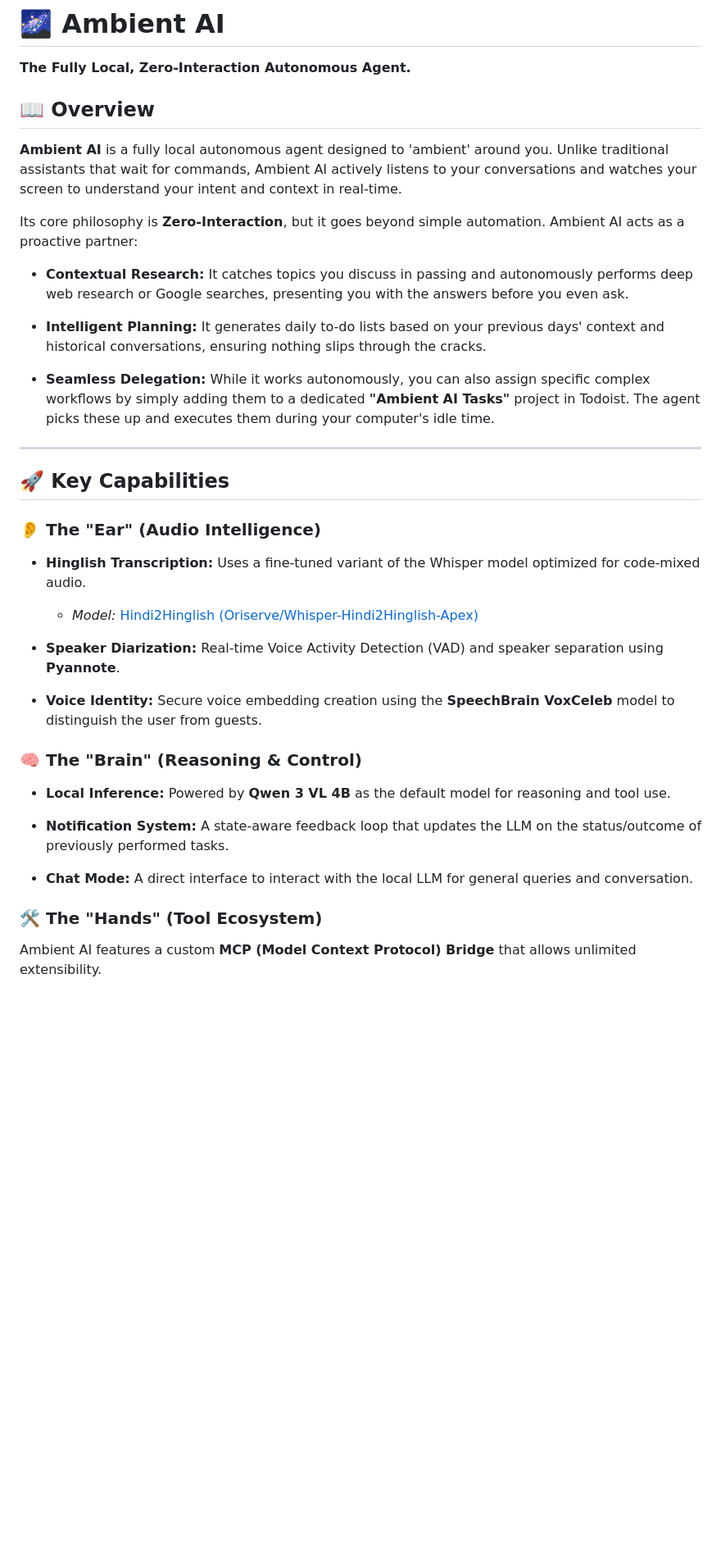
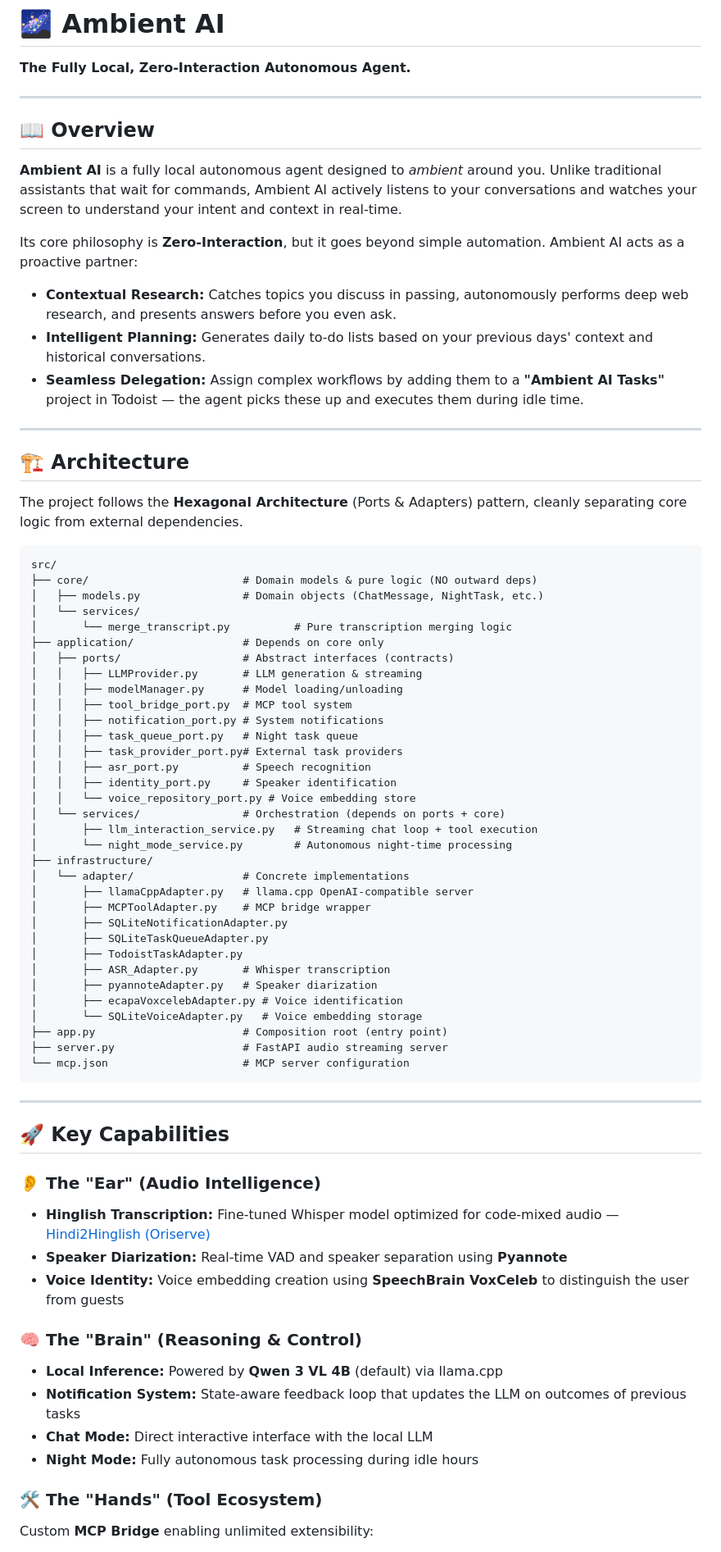
Before and after one commit to KarSri7694/Ambient-AI, a Markdown page: README.md, the part around one of its changes. Shown at 82% size. Rendered like a GitHub page; blank space fills up the shorter version.

````diff
--- a/README.md
+++ b/README.md
@@ -2,42 +2,78 @@
 
 **The Fully Local, Zero-Interaction Autonomous Agent.**
 
+---
+
 ## 📖 Overview
 
-**Ambient AI** is a fully local autonomous agent designed to 'ambient' around you. Unlike traditional assistants that wait for commands, Ambient AI actively listens to your conversations and watches your screen to understand your intent and context in real-time.
+**Ambient AI** is a fully local autonomous agent designed to *ambient* around you. Unlike traditional assistants that wait for commands, Ambient AI actively listens to your conversations and watches your screen to understand your intent and context in real-time.
 
 Its core philosophy is **Zero-Interaction**, but it goes beyond simple automation. Ambient AI acts as a proactive partner:
 
-- **Contextual Research:** It catches topics you discuss in passing and autonomously performs deep web research or Google searches, presenting you with the answers before you even ask.
+- **Contextual Research:** Catches topics you discuss in passing, autonomously performs deep web research, and presents answers before you even ask.
+- **Intelligent Planning:** Generates daily to-do lists based on your previous days' context and historical conversations.
+- **Seamless Delegation:** Assign complex workflows by adding them to a **"Ambient AI Tasks"** project in Todoist — the agent picks these up and executes them during idle time.
 
-- **Intelligent Planning:** It generates daily to-do lists based on your previous days' context and historical conversations, ensuring nothing slips through the cracks.
+---
 
-- **Seamless Delegation:** While it works autonomously, you can also assign specific complex workflows by simply adding them to a dedicated **"Ambient AI Tasks"** project in Todoist. The agent picks these up and executes them during your computer's idle time.
+## 🏗️ Architecture
+
+The project follows the **Hexagonal Architecture** (Ports & Adapters) pattern, cleanly separating core logic from external dependencies.
+
+```
+src/
+├── core/                        # Domain models & pure logic (NO outward deps)
+│   ├── models.py                # Domain objects (ChatMessage, NightTask, etc.)
+│   └── services/
+│       └── merge_transcript.py          # Pure transcription merging logic
+├── application/                 # Depends on core only
+│   ├── ports/                   # Abstract interfaces (contracts)
+│   │   ├── LLMProvider.py       # LLM generation & streaming
+│   │   ├── modelManager.py      # Model loading/unloading
+│   │   ├── tool_bridge_port.py  # MCP tool system
+│   │   ├── notification_port.py # System notifications
+│   │   ├── task_queue_port.py   # Night task queue
+│   │   ├── task_provider_port.py# External task providers
+│   │   ├── asr_port.py          # Speech recognition
+│   │   ├── identity_port.py     # Speaker identification
+│   │   └── voice_repository_port.py # Voice embedding store
+│   └── services/                # Orchestration (depends on ports + core)
+│       ├── llm_interaction_service.py   # Streaming chat loop + tool execution
+│       └── night_mode_service.py        # Autonomous night-time processing
+├── infrastructure/
+│   └── adapter/                 # Concrete implementations
+│       ├── llamaCppAdapter.py   # llama.cpp OpenAI-compatible server
+│       ├── MCPToolAdapter.py    # MCP bridge wrapper
+│       ├── SQLiteNotificationAdapter.py
+│       ├── SQLiteTaskQueueAdapter.py
+│       ├── TodoistTaskAdapter.py
+│       ├── ASR_Adapter.py       # Whisper transcription
+│       ├── pyannoteAdapter.py   # Speaker diarization
+│       ├── ecapaVoxcelebAdapter.py # Voice identification
+│       └── SQLiteVoiceAdapter.py   # Voice embedding storage
+├── app.py                       # Composition root (entry point)
+├── server.py                    # FastAPI audio streaming server
+└── mcp.json                     # MCP server configuration
+```
+
 ---
 
 ## 🚀 Key Capabilities
 
 ### 👂 The "Ear" (Audio Intelligence)
 
-- **Hinglish Transcription:** Uses a fine-tuned variant of the Whisper model optimized for code-mixed audio.
-
-    - _Model:_ [Hindi2Hinglish (Oriserve/Whisper-Hindi2Hinglish-Apex)](https://huggingface.co/Oriserve/Whisper-Hindi2Hinglish-Apex)
-
-- **Speaker Diarization:** Real-time Voice Activity Detection (VAD) and speaker separation using **Pyannote**.
-
-- **Voice Identity:** Secure voice embedding creation using the **SpeechBrain VoxCeleb** model to distinguish the user from guests.
-
+- **Hinglish Transcription:** Fine-tuned Whisper model optimized for code-mixed audio — [Hindi2Hinglish (Oriserve)](https://huggingface.co/Oriserve/Whisper-Hindi2Hinglish-Apex)
+- **Speaker Diarization:** Real-time VAD and speaker separation using **Pyannote**
+- **Voice Identity:** Voice embedding creation using **SpeechBrain VoxCeleb** to distinguish the user from guests
 
 ### 🧠 The "Brain" (Reasoning & Control)
 
-- **Local Inference:** Powered by **Qwen 3 VL 4B** as the default model for reasoning and tool use.
-
-- **Notification System:** A state-aware feedback loop that updates the LLM on the status/outcome of previously performed tasks.
-
-- **Chat Mode:** A direct interface to interact with the local LLM for general queries and conversation.
-
+- **Local Inference:** Powered by **Qwen 3 VL 4B** (default) via llama.cpp
+- **Notification System:** State-aware feedback loop that updates the LLM on outcomes of previous tasks
+- **Chat Mode:** Direct interactive interface with the local LLM
+- **Night Mode:** Fully autonomous task processing during idle hours
 
 ### 🛠️ The "Hands" (Tool Ecosystem)
 
-Ambient AI features a custom **MCP (Model Context Protocol) Bridge** that allows unlimited extensibility.
+Custom **MCP Bridge** enabling unlimited extensibility:
 
````
Also changed, not shown: other parts of README.md (+85 -23 lines).
